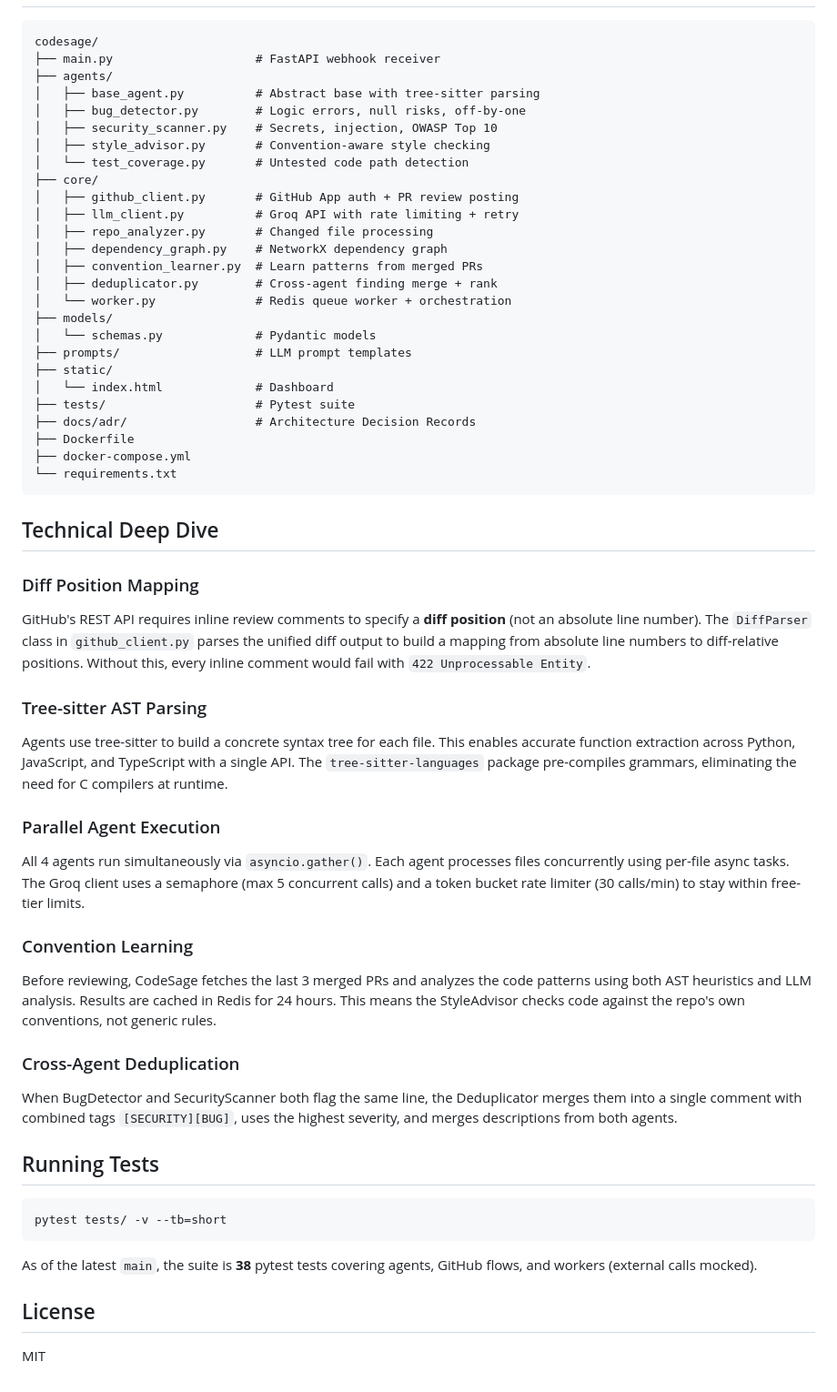
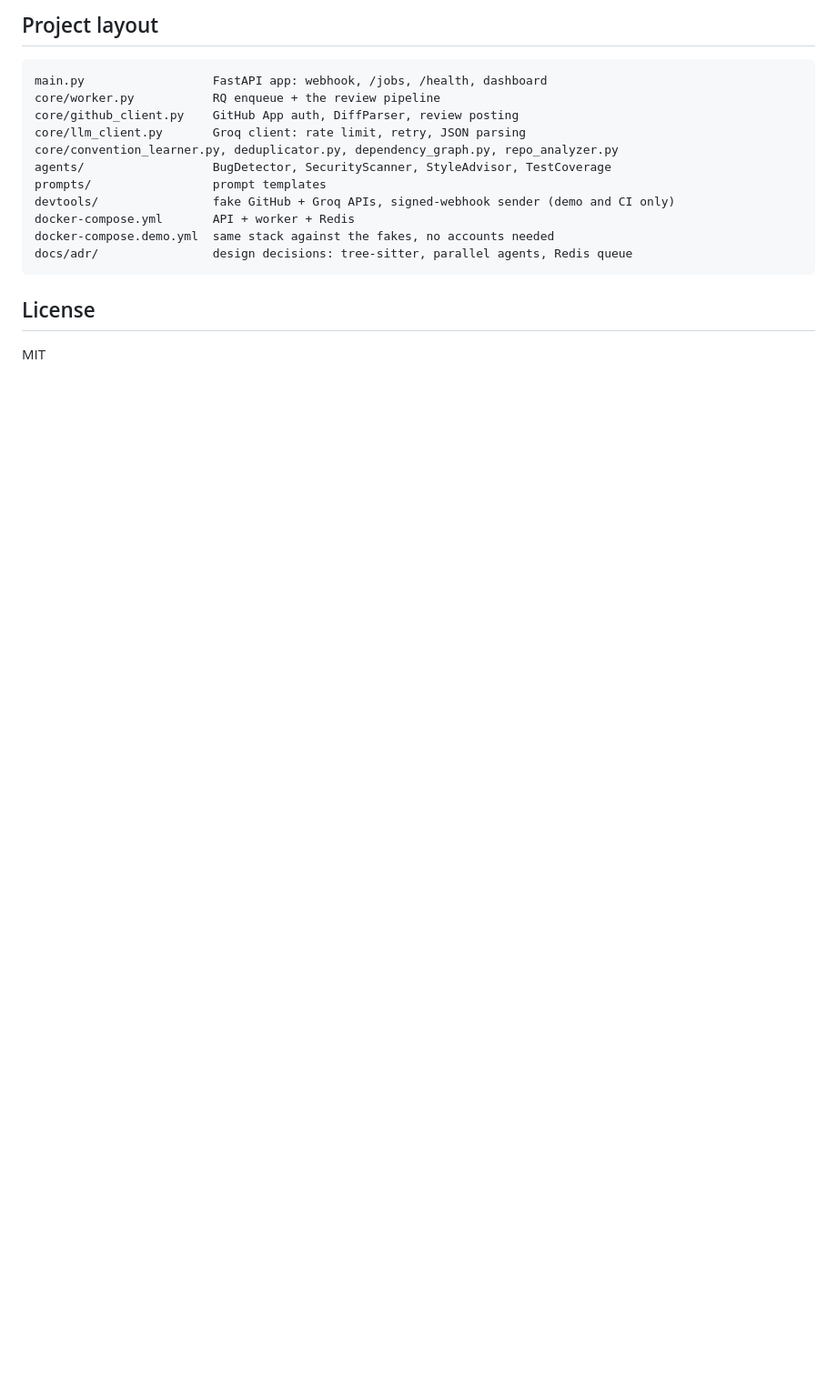
Before and after one commit to rakshithmuda22/codesage, a Markdown page: README.md, the part around one of its changes. Shown at 91% size. Drawn GitHub-style; blank space fills up the shorter version.

````diff
--- a/README.md
+++ b/README.md
@@ -190,62 +195,19 @@ If you see `401 Unauthorized` errors, verify you're using a GitHub App with the
 
+## Project layout
+
+```text
+main.py                  FastAPI app: webhook, /jobs, /health, dashboard
+core/worker.py           RQ enqueue + the review pipeline
+core/github_client.py    GitHub App auth, DiffParser, review posting
+core/llm_client.py       Groq client: rate limit, retry, JSON parsing
+core/convention_learner.py, deduplicator.py, dependency_graph.py, repo_analyzer.py
+agents/                  BugDetector, SecurityScanner, StyleAdvisor, TestCoverage
+prompts/                 prompt templates
+devtools/                fake GitHub + Groq APIs, signed-webhook sender (demo and CI only)
+docker-compose.yml       API + worker + Redis
+docker-compose.demo.yml  same stack against the fakes, no accounts needed
+docs/adr/                design decisions: tree-sitter, parallel agents, Redis queue
 ```
-codesage/
-├── main.py                    # FastAPI webhook receiver
-├── agents/
-│   ├── base_agent.py          # Abstract base with tree-sitter parsing
-│   ├── bug_detector.py        # Logic errors, null risks, off-by-one
-│   ├── security_scanner.py    # Secrets, injection, OWASP Top 10
-│   ├── style_advisor.py       # Convention-aware style checking
-│   └── test_coverage.py       # Untested code path detection
-├── core/
-│   ├── github_client.py       # GitHub App auth + PR review posting
-│   ├── llm_client.py          # Groq API with rate limiting + retry
-│   ├── repo_analyzer.py       # Changed file processing
-│   ├── dependency_graph.py    # NetworkX dependency graph
-│   ├── convention_learner.py  # Learn patterns from merged PRs
-│   ├── deduplicator.py        # Cross-agent finding merge + rank
-│   └── worker.py              # Redis queue worker + orchestration
-├── models/
-│   └── schemas.py             # Pydantic models
-├── prompts/                   # LLM prompt templates
-├── static/
-│   └── index.html             # Dashboard
-├── tests/                     # Pytest suite
-├── docs/adr/                  # Architecture Decision Records
-├── Dockerfile
-├── docker-compose.yml
-└── requirements.txt
-```
-
-## Technical Deep Dive
-
-### Diff Position Mapping
-
-GitHub's REST API requires inline review comments to specify a **diff position** (not an absolute line number). The `DiffParser` class in `github_client.py` parses the unified diff output to build a mapping from absolute line numbers to diff-relative positions. Without this, every inline comment would fail with `422 Unprocessable Entity`.
-
-### Tree-sitter AST Parsing
-
-Agents use tree-sitter to build a concrete syntax tree for each file. This enables accurate function extraction across Python, JavaScript, and TypeScript with a single API. The `tree-sitter-languages` package pre-compiles grammars, eliminating the need for C compilers at runtime.
-
-### Parallel Agent Execution
-
-All 4 agents run simultaneously via `asyncio.gather()`. Each agent processes files concurrently using per-file async tasks. The Groq client uses a semaphore (max 5 concurrent calls) and a token bucket rate limiter (30 calls/min) to stay within free-tier limits.
-
-### Convention Learning
-
-Before reviewing, CodeSage fetches the last 3 merged PRs and analyzes the code patterns using both AST heuristics and LLM analysis. Results are cached in Redis for 24 hours. This means the StyleAdvisor checks code against the repo's own conventions, not generic rules.
-
-### Cross-Agent Deduplication
-
-When BugDetector and SecurityScanner both flag the same line, the Deduplicator merges them into a single comment with combined tags `[SECURITY][BUG]`, uses the highest severity, and merges descriptions from both agents.
-
-## Running Tests
-
-```bash
-pytest tests/ -v --tb=short
-```
-
-As of the latest `main`, the suite is **38** pytest tests covering agents, GitHub flows, and workers (external calls mocked).
 
 ## License
 
````
Also changed, not shown: other parts of README.md (+149 -144 lines).
